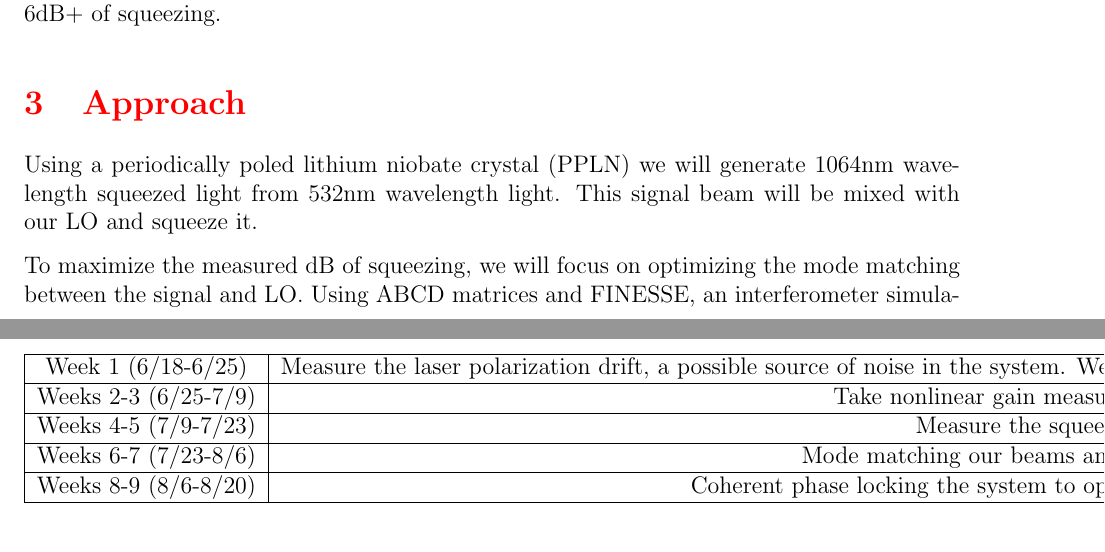
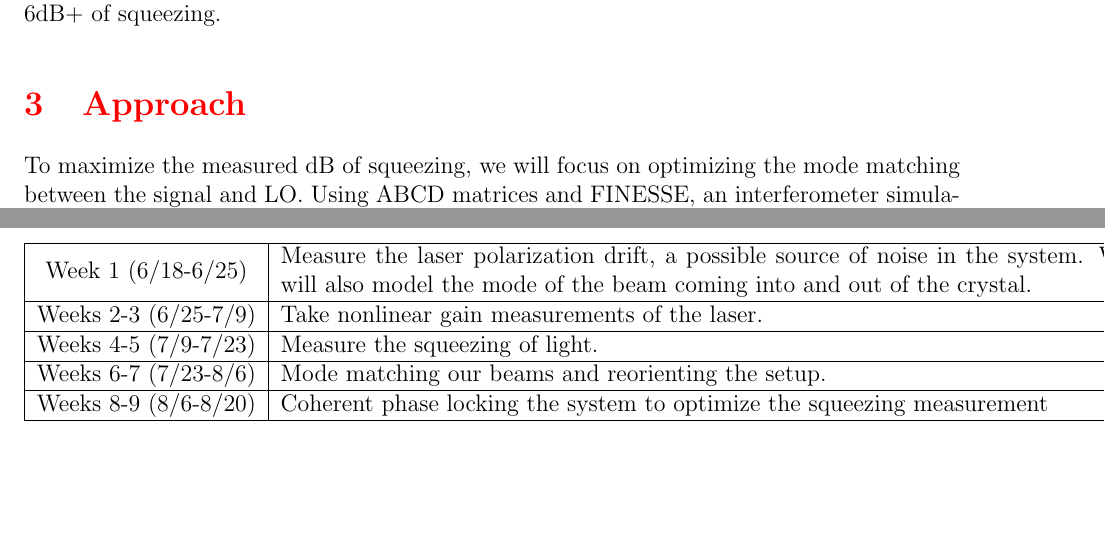
Before and after one commit to CaltechExperimentalGravity/WOPA_SURF_2025, a LaTeX document (reports/Nora_SURF_Proposal.tex): two parts of pages 3 and 4 of 4, joined at a grey line, cut so that both start at the same text, the shorter picture padded with empty space. Compiled offline with pdfLaTeX.

Commit message:
Update Nora_SURF_Proposal.tex

```diff
--- a/reports/Nora_SURF_Proposal.tex
+++ b/reports/Nora_SURF_Proposal.tex
@@ -31,14 +31,12 @@ Where $\eta$ is the mode matching with 1 being perfectly mode matched. 0.95\% mo
 We hope to mode match our local oscillator (LO) beam and signal beam to within $\eta=0.97$ and generate 6dB+ of squeezing.
 
 \section{Approach}
-Using a periodically poled lithium niobate crystal (PPLN) we will generate 1064nm wavelength squeezed light from 532nm wavelength light. This signal beam will be mixed with our LO and squeeze it.
-
 To maximize the measured dB of squeezing, we will focus on optimizing the mode matching between the signal and LO. Using ABCD matrices and FINESSE, an interferometer simulation program, we will model the LO and signal beams as they propagate through the setup shown above and adjust the WOPA setup until the beams are mode matched in the TEM00 mode. We match the beams by aligning their profiles and the positions of the beam waists which are given by
 $$w(z)=w_0\sqrt{1+\left(\frac{z}{z_R}\right)^2}$$
 where $w_0$ is the waist radius and $z_R$ is the Rayleigh range.
 \section{Timeline}
 \begin{center}
-\begin{tabular}{|c|c|}
+\begin{tabular}{|c|m{15cm}|}
     \hline
     Week 1 (6/18-6/25) & Measure the laser polarization drift, a possible source of noise in the system. We will also model the mode of the beam coming into and out of the crystal.\\
    \hline
```
